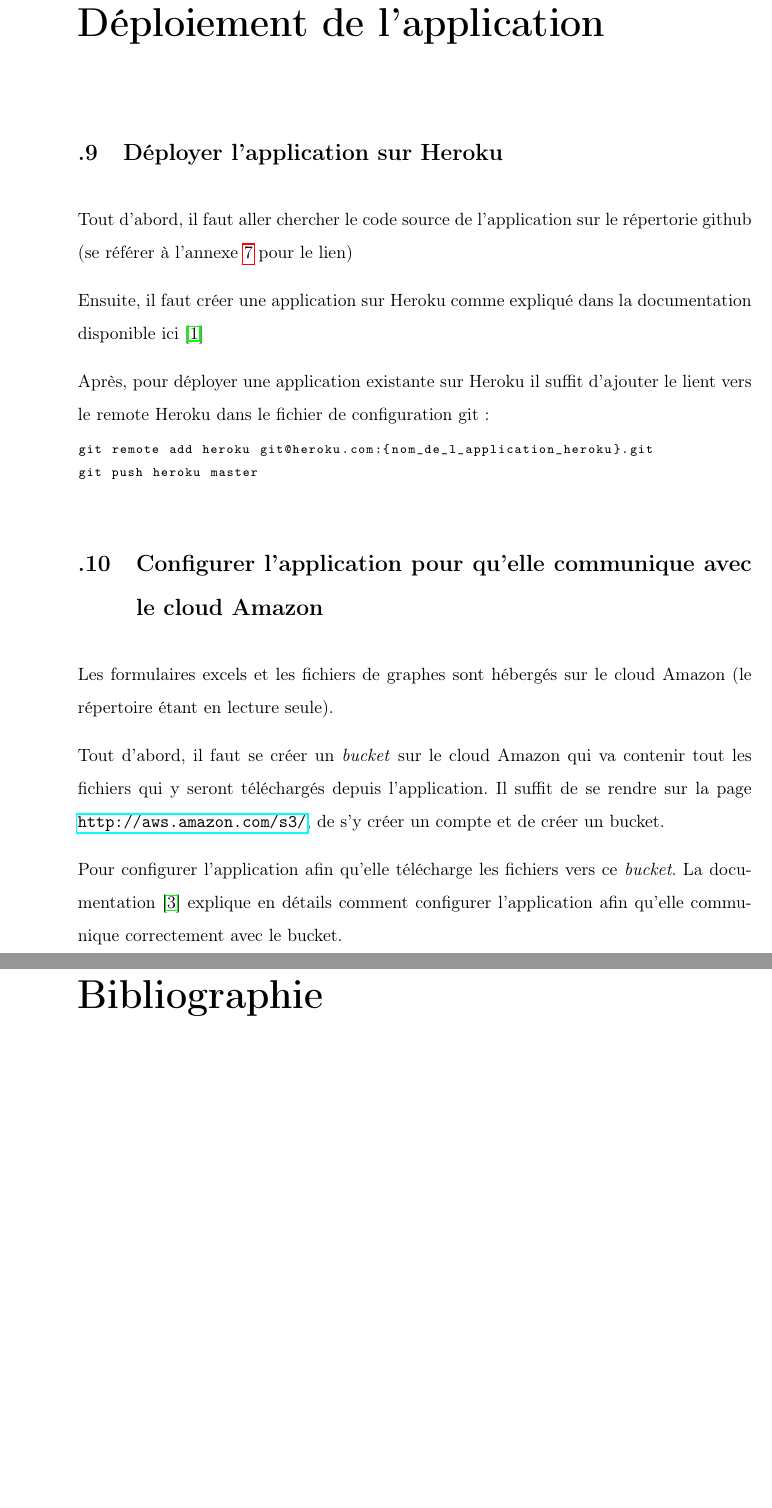
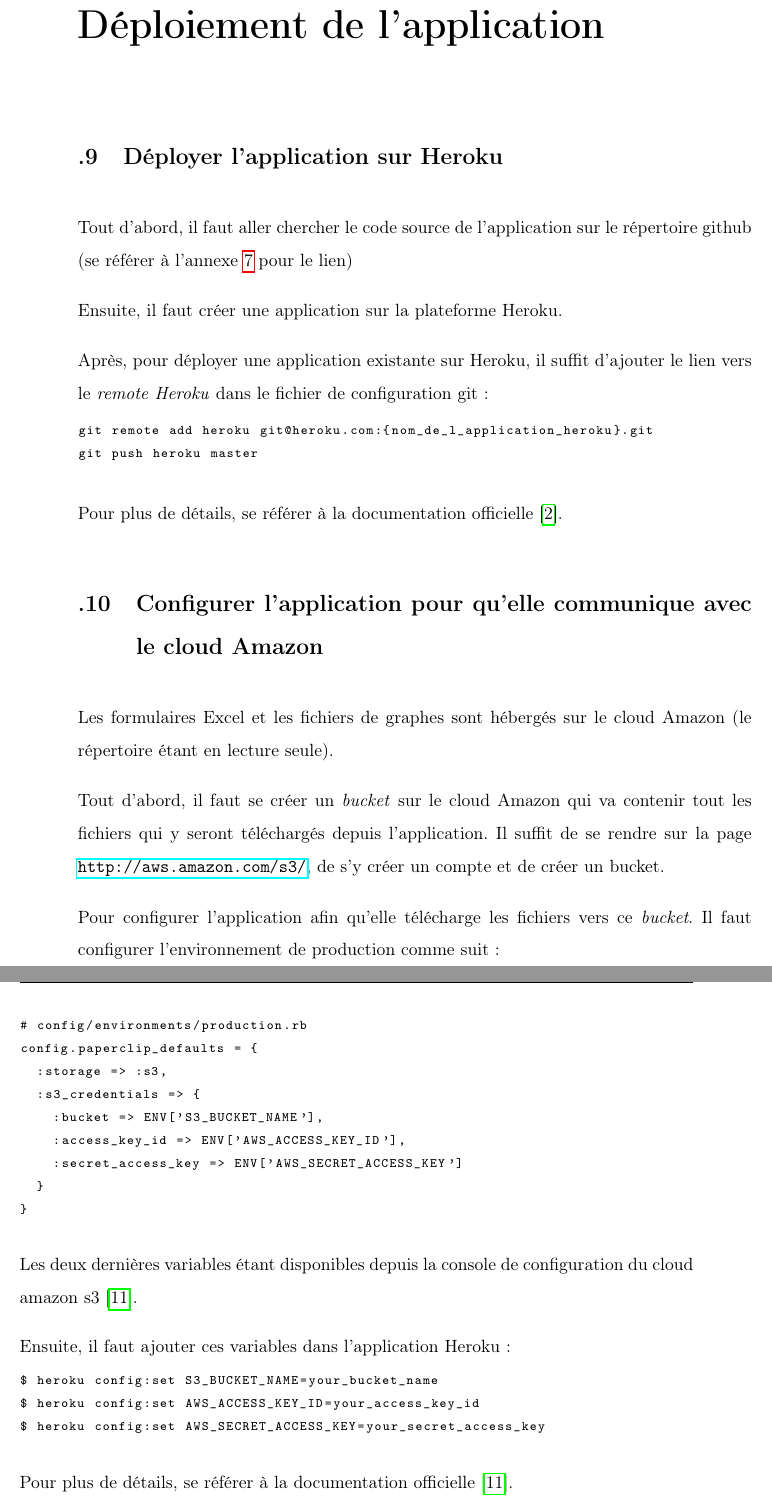
Before and after one commit to xaviercrochet/Thesis, a LaTeX book (main.tex, which reads Appendices/AppendixD.tex): two parts of pages 131 and 133 of 133 before the commit and two parts of pages 131 and 132 of 134 after it, joined at a grey line, cut so that both start at the same text, the shorter picture padded with empty space. The pictures show the PDF file main.pdf that the author committed with the source.

Commit message:
FINISHED

```diff
--- a/Appendices/AppendixD.tex
+++ b/Appendices/AppendixD.tex
@@ -1,15 +1,17 @@
 \chapter{Déploiement de l'application}
 \lhead{Annexe 1 - Déploiement}
 \section{Déployer l'application sur Heroku}
-Tout d'abord, il faut aller chercher le code source de l'application sur le répertorie github (se référer à l'annexe \ref{ressources} pour le lien)
+Tout d'abord, il faut aller chercher le code source de l'application sur le répertoire github (se référer à l'annexe \ref{ressources} pour le lien)
 
-Ensuite, il faut créer une application sur Heroku comme expliqué dans la documentation disponible ici \cite{Heroku}
+Ensuite, il faut créer une application sur la plateforme Heroku.
 
-Après, pour déployer une application existante sur Heroku il suffit d'ajouter le lient vers le remote Heroku dans le fichier de configuration git:
+Après, pour déployer une application existante sur Heroku,  il suffit d'ajouter le lien vers le \textit{remote Heroku} dans le fichier de configuration git:
 
 \begin{lstlisting}
 git remote add heroku git@heroku.com:{nom_de_l_application_heroku}.git
 git push heroku master
 \end{lstlisting}
 
+Pour plus de détails, se référer à la documentation officielle \cite{Heroku}.
+
 \section{Configurer l'application pour qu'elle communique avec le cloud Amazon}
@@ -17,4 +19,22 @@ Les formulaires excels et les fichiers de graphes sont hébergés sur le cloud A
 
 Tout d'abord, il faut se créer un \textit{bucket} sur le cloud Amazon qui va contenir tout les fichiers qui y seront téléchargés depuis l'application. Il suffit de se rendre sur la page \url{http://aws.amazon.com/s3/}, de s'y créer un compte et de créer un bucket.
 
-Pour configurer l'application afin qu'elle télécharge les fichiers vers ce \textit{bucket}. La documentation \cite{AmazonS3} explique en détails comment configurer l'application afin qu'elle communique correctement avec le bucket.
+Pour configurer l'application afin qu'elle télécharge les fichiers vers ce \textit{bucket}. Il faut configurer l’environnement de production comme suit:
+
+\begin{lstlisting}
+# config/environments/production.rb
+config.paperclip_defaults = {
+  :storage => :s3,
+  :s3_credentials => {
+    :bucket => ENV['S3_BUCKET_NAME'],
+    :access_key_id => ENV['AWS_ACCESS_KEY_ID'],
+    :secret_access_key => ENV['AWS_SECRET_ACCESS_KEY']
+  }
+}
+\end{lstlisting}
+
+Les deux dernières variables étant disponibles depuis la console de configuration du cloud amazon s3 \cite{AmazonS3}.
+
+Ensuite, il faut ajouter ces variables dans l'application Heroku:
+
+\begin{lstlisting}
@@ -20,0 +44,3 @@ Pour configurer l'application afin qu'elle télécharge les fichiers vers ce \te
+\end{lstlisting}
+
+Pour plus de détails, se référer à la documentation officielle \cite{AmazonS3}.
```
Also changed, not shown: Bibliography.bib (+5 -3 lines), main-blx.bib (added, +11 -0 lines), main.tex (+7 -5 lines), main.pdf, Appendices/AppendixD.tex (5 more changed lines), 4 other files.
